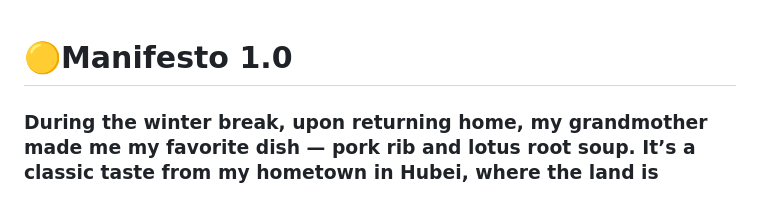
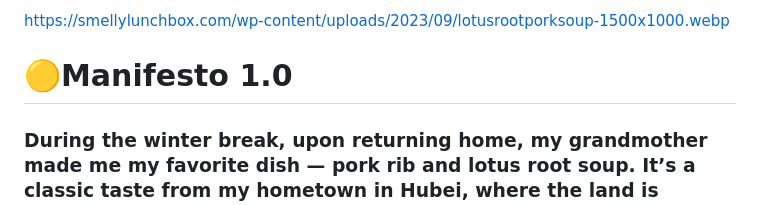
Before and after one commit to xwang86-ops/dialogue-with-ai, a Markdown page: manifesto.md, the part around the change. GitHub-like rendering.

Commit message:
Update manifesto with image link and reflections
Added an image link to the manifesto and expanded on the themes of memory and sensory experience.

```diff
--- a/manifesto.md
+++ b/manifesto.md
@@ -1,3 +1,5 @@
+https://smellylunchbox.com/wp-content/uploads/2023/09/lotusrootporksoup-1500x1000.webp
+
 # 🟡Manifesto 1.0
 ### During the winter break, upon returning home, my grandmother made me my favorite dish — pork rib and lotus root soup. It’s a classic taste from my hometown in Hubei, where the land is nourished by abundant waters and lotus roots grow endlessly. Since childhood, the flavor of my grandmother’s cooking has accompanied me through the years, etched deeply into my memory. Yet this time, I keenly sensed that the taste of the soup had changed. I suddenly realized that at eighty years old, my grandmother’s memory is fading with time — even the muscle memory of cooking, once instinctive, is beginning to erode. The “taste of home” I remembered is gradually dissolving along with her forgetting.
 ### This taste cannot be captured by language; it is an embodied memory, deeply rooted in perception and emotion. It led me to wonder: could AI ever become an extension of the human mind, capable of preserving memories that cannot be physically stored? Could it help us articulate those ineffable bodily sensations and emotional currents?
```
